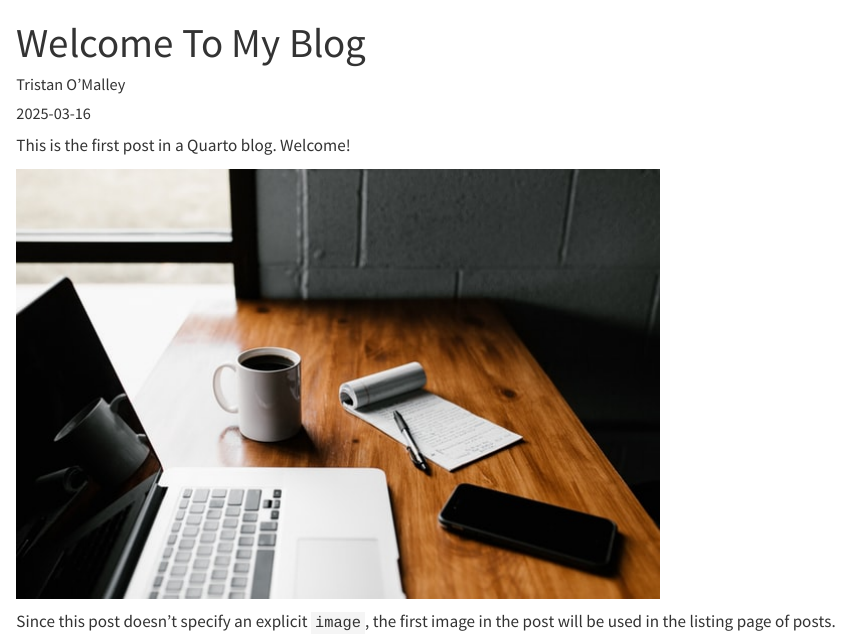
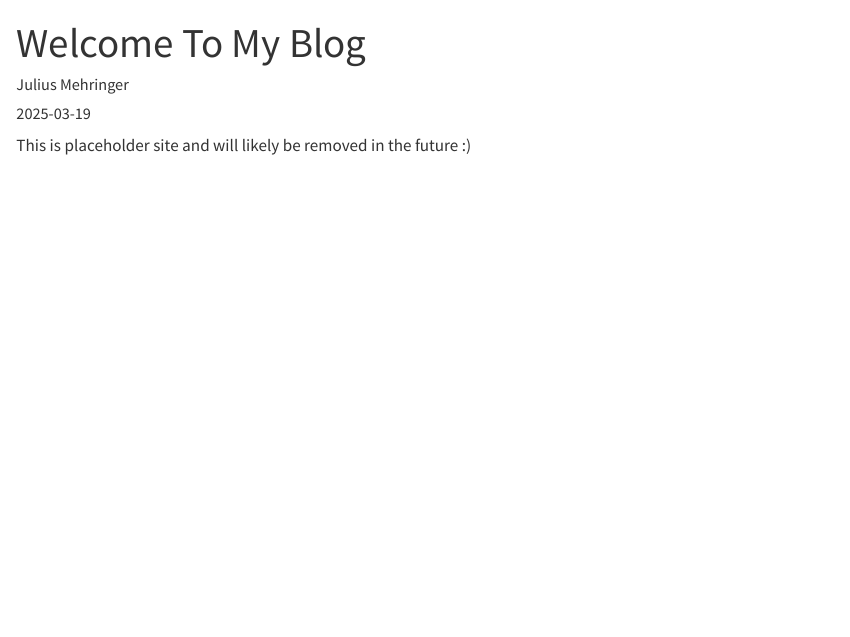
Before and after one commit to juliopterix/jmehringer, a Quarto document (posts/welcome/index.qmd): the page in a window 1100 px wide, from its top. Rendered offline with R 4.5, knitr and Pandoc in place of Quarto, with nearby package versions.

Commit message:
update welcome post

```diff
--- a/posts/welcome/index.qmd
+++ b/posts/welcome/index.qmd
@@ -1,12 +1,8 @@
 ---
 title: "Welcome To My Blog"
-author: "Tristan O'Malley"
-date: "2025-03-16"
+author: "Julius Mehringer"
+date: "2025-03-19"
 categories: [news]
 ---
 
-This is the first post in a Quarto blog. Welcome!
-
-![](thumbnail.jpg)
-
-Since this post doesn't specify an explicit `image`, the first image in the post will be used in the listing page of posts.
+This is placeholder site and will likely be removed in the future :)
```
